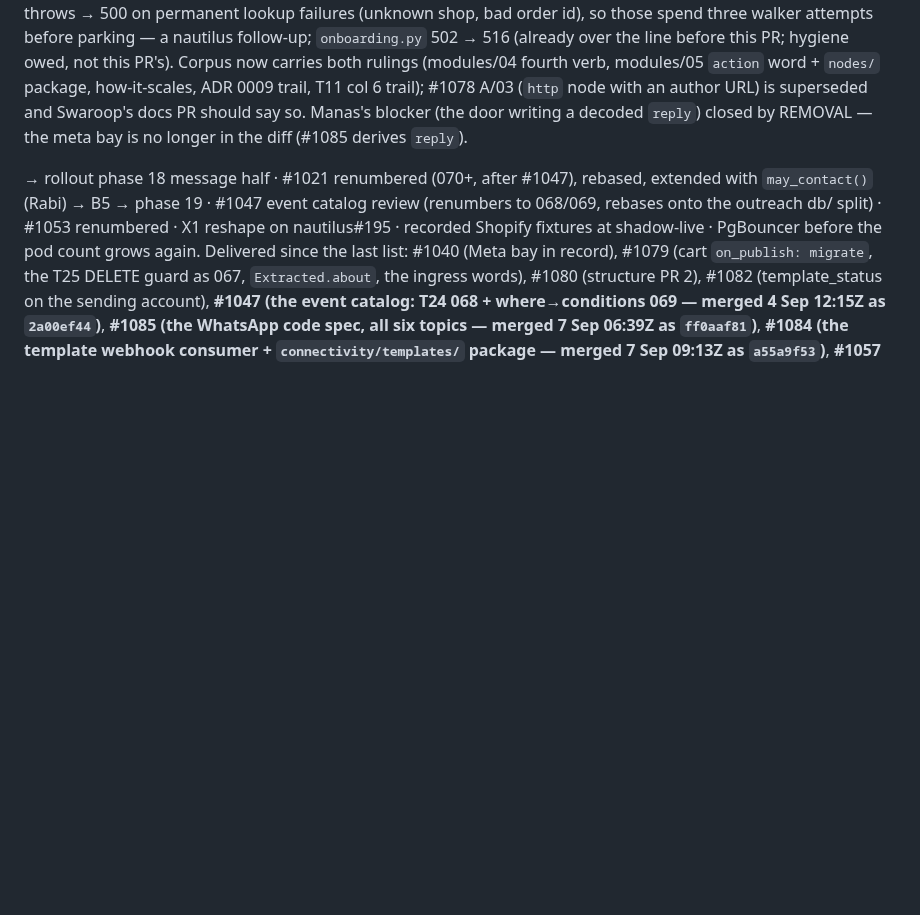
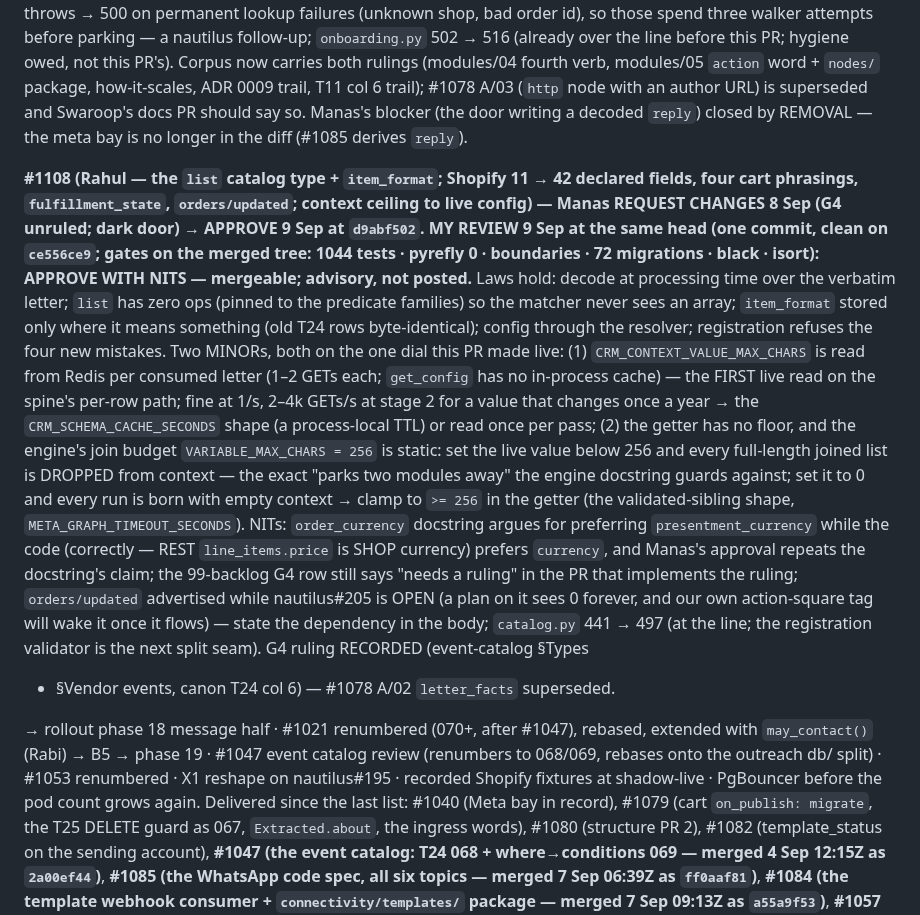
Before and after one commit to swaroopvarma1/buddy-cpaas-docs, a Markdown page: design/execution-ledger.md, the part around the change. GitHub-like rendering; blank space fills up the shorter version.

Commit message:
G4 ruled (extraction at ingest, #1108): list type + item_format in event-catalog and T24 col 6; #1108 review

```diff
--- a/design/execution-ledger.md
+++ b/design/execution-ledger.md
@@ -457,6 +457,31 @@ col 6 trail); #1078 A/03 (`http` node with an author URL) is superseded and Swar
 should say so. Manas's blocker (the door writing a decoded `reply`) closed by REMOVAL — the
 meta bay is no longer in the diff (#1085 derives `reply`).
 
+**#1108 (Rahul — the `list` catalog type + `item_format`; Shopify 11 → 42 declared fields, four
+cart phrasings, `fulfillment_state`, `orders/updated`; context ceiling to live config) — Manas
+REQUEST CHANGES 8 Sep (G4 unruled; dark door) → APPROVE 9 Sep at `d9abf502`. MY REVIEW 9 Sep at
+the same head (one commit, clean on `ce556ce9`; gates on the merged tree: 1044 tests · pyrefly 0 ·
+boundaries · 72 migrations · black · isort): APPROVE WITH NITS — mergeable; advisory, not posted.**
+Laws hold: decode at processing time over the verbatim letter; `list` has zero ops (pinned to the
+predicate families) so the matcher never sees an array; `item_format` stored only where it means
+something (old T24 rows byte-identical); config through the resolver; registration refuses the
+four new mistakes. Two MINORs, both on the one dial this PR made live: (1)
+`CRM_CONTEXT_VALUE_MAX_CHARS` is read from Redis per consumed letter (1–2 GETs each; `get_config`
+has no in-process cache) — the FIRST live read on the spine's per-row path; fine at 1/s, 2–4k
+GETs/s at stage 2 for a value that changes once a year → the `CRM_SCHEMA_CACHE_SECONDS` shape (a
+process-local TTL) or read once per pass; (2) the getter has no floor, and the engine's join budget
+`VARIABLE_MAX_CHARS = 256` is static: set the live value below 256 and every full-length joined
+list is DROPPED from context — the exact "parks two modules away" the engine docstring guards
+against; set it to 0 and every run is born with empty context → clamp to `>= 256` in the getter
+(the validated-sibling shape, `META_GRAPH_TIMEOUT_SECONDS`). NITs: `order_currency` docstring
+argues for preferring `presentment_currency` while the code (correctly — REST `line_items.price`
+is SHOP currency) prefers `currency`, and Manas's approval repeats the docstring's claim; the
+99-backlog G4 row still says "needs a ruling" in the PR that implements the ruling; `orders/updated`
+advertised while nautilus#205 is OPEN (a plan on it sees 0 forever, and our own action-square tag
+will wake it once it flows) — state the dependency in the body; `catalog.py` 441 → 497 (at the
+line; the registration validator is the next split seam). G4 ruling RECORDED (event-catalog §Types
++ §Vendor events, canon T24 col 6) — #1078 A/02 `letter_facts` superseded.
+
 → rollout phase 18 message half · #1021 renumbered (070+, after #1047), rebased, extended
 with `may_contact()` (Rabi) → B5 → phase 19 · #1047 event catalog review (renumbers to
 068/069, rebases onto the outreach db/ split) · #1053 renumbered · X1 reshape on
```
Also changed, not shown: canon/02-record.md (+1 -1 lines), design/event-catalog.md (+13 -2 lines).
